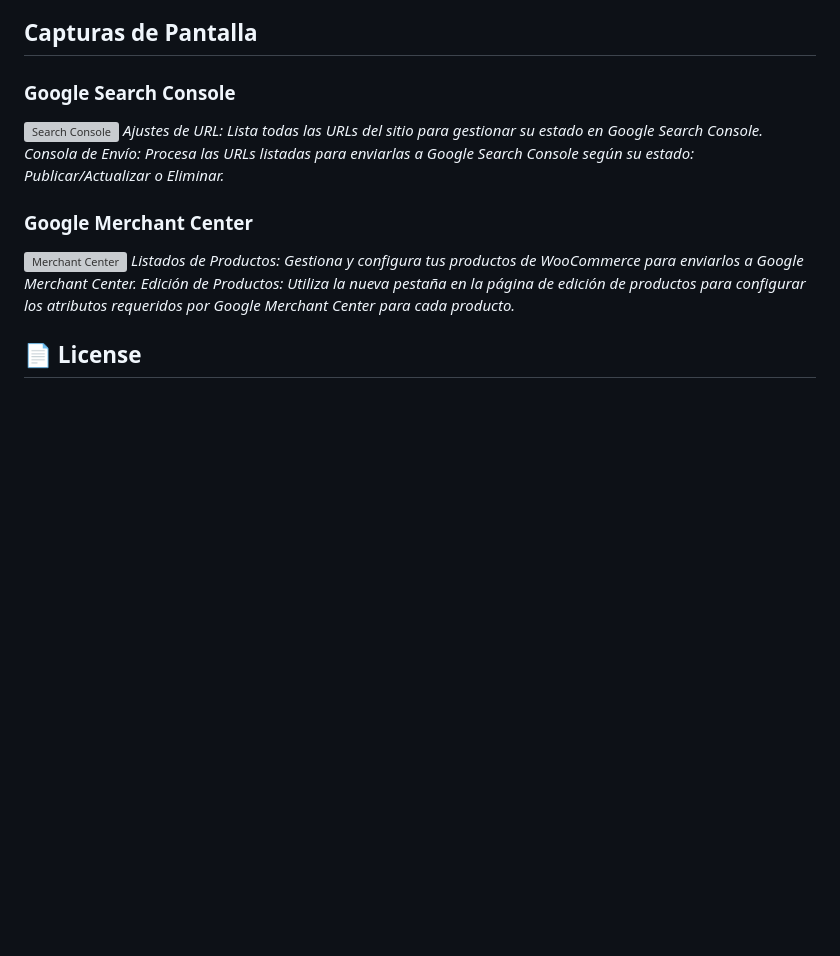
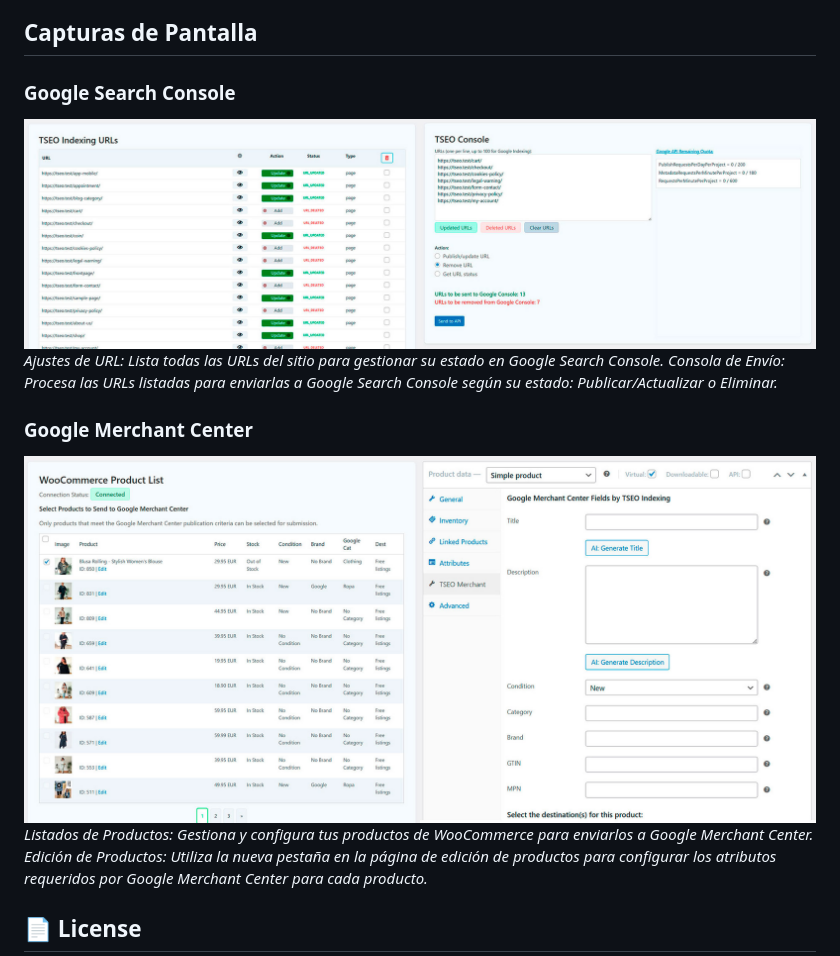
Before and after one commit to tseopro/tseoindexing, a Markdown page: doc/README-ES.md, the part around the change. Drawn GitHub-style; blank space fills up the shorter version; grey boxes are pictures that could not be loaded.

Commit message:
Fixed links to images

```diff
--- a/doc/README-ES.md
+++ b/doc/README-ES.md
@@ -124,12 +124,12 @@ Actualmente, el plugin se centra en los tipos de contenido estándar y en los pr
 
 ### Google Search Console
 
-![Search Console](assets/img/tseoindexing-console-search.jpg)
+![Search Console](../assets/img/tseoindexing-console-search.jpg)
 *Ajustes de URL: Lista todas las URLs del sitio para gestionar su estado en Google Search Console. Consola de Envío: Procesa las URLs listadas para enviarlas a Google Search Console según su estado: Publicar/Actualizar o Eliminar.*
 
 ### Google Merchant Center
 
-![Merchant Center](assets/img/tseoindexing-merchant-center.jpg)
+![Merchant Center](../assets/img/tseoindexing-merchant-center.jpg)
 *Listados de Productos: Gestiona y configura tus productos de WooCommerce para enviarlos a Google Merchant Center. Edición de Productos: Utiliza la nueva pestaña en la página de edición de productos para configurar los atributos requeridos por Google Merchant Center para cada producto.*
 
 ## 📄 License
```
